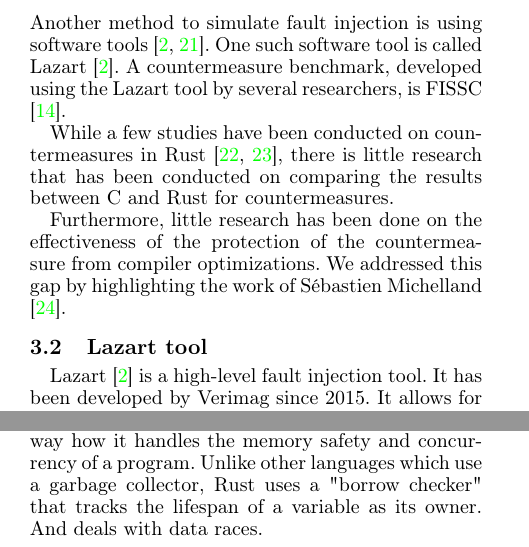
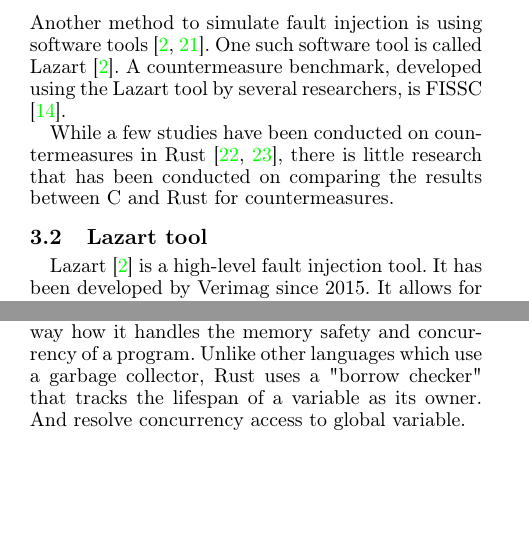
Before and after one commit to 5tailfirewolf/lazart_magistere, a LaTeX document (report.tex, which reads introduction/Related_work.tex): two parts of the columns of page 2 of 11, joined at a grey line, cut so that both start at the same text, the shorter picture padded with empty space. Compiled offline with pdfLaTeX.

Commit message:
update last

```diff
--- a/introduction/Related_work.tex
+++ b/introduction/Related_work.tex
@@ -9,8 +9,8 @@ A countermeasure benchmark, developed using the Lazart tool by several researche
 
 While a few studies have been conducted on countermeasures in Rust \cite{21Kim2026ICCE,22Sini2025DATE}, there is little research that has been conducted on comparing the results between C and Rust for countermeasures.
 
-Furthermore, little research has been done on the effectiveness of the protection of the countermeasure from compiler optimizations.
-We addressed this gap by highlighting the work of Sébastien Michelland \cite{23miche2025}.
+%Furthermore, little research has been done on the effectiveness of the protection of the countermeasure from compiler optimizations.
+%We addressed this gap by highlighting the work of Sébastien Michelland \cite{23miche2025}.
 
 \subsection{Lazart tool}
 \label{subsec:Lazart}
@@ -51,9 +51,9 @@ Rust is a general-purpose programming language which emphasizes performance, typ
 Rust had its first version released in 2006.
 One of the features of Rust is the way how it handles the memory safety and concurrency of a program.
 Unlike other languages which use a garbage collector, Rust uses a "borrow checker" that tracks the lifespan of a variable as its owner.
-And deals with data races.
+And resolve concurrency access to global variable.
 
-\subsubsection{Why use Rust?}
+\subsubsection{Why using Rust?}
 We give several reasons for using Rust:
 \begin{itemize}
     \item Rust uses the same LLVM as clang does in C/C++. So it makes Rust compatible with Lazart.
```
Also changed, not shown: report.tex (+2 -2 lines), report.pdf.
